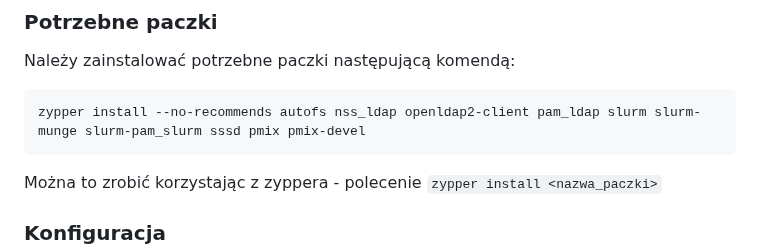
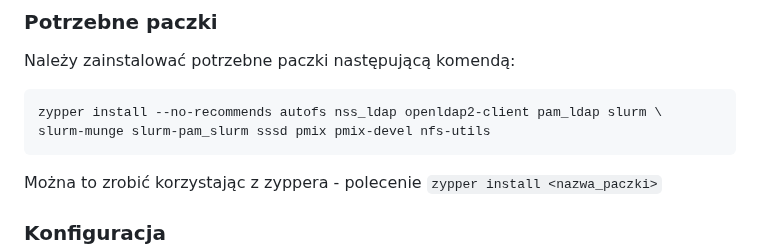
Before and after one commit to JanMetz/Slurm-Management-App, a Markdown page: system-config/notes/how_to.md, the part around the change. GitHub-like rendering.

````diff
--- a/system-config/notes/how_to.md
+++ b/system-config/notes/how_to.md
@@ -12,7 +12,8 @@ zastępując nazwę hosta oraz ścieżkę do folderu poprawnymi wartościami.
 ### Potrzebne paczki
 Należy zainstalować potrzebne paczki następującą komendą:
 ```
-zypper install --no-recommends autofs nss_ldap openldap2-client pam_ldap slurm slurm-munge slurm-pam_slurm sssd pmix pmix-devel
+zypper install --no-recommends autofs nss_ldap openldap2-client pam_ldap slurm \
+slurm-munge slurm-pam_slurm sssd pmix pmix-devel nfs-utils
 ```
 Można to zrobić korzystając z zyppera - polecenie ```zypper install <nazwa_paczki>```
 
````
